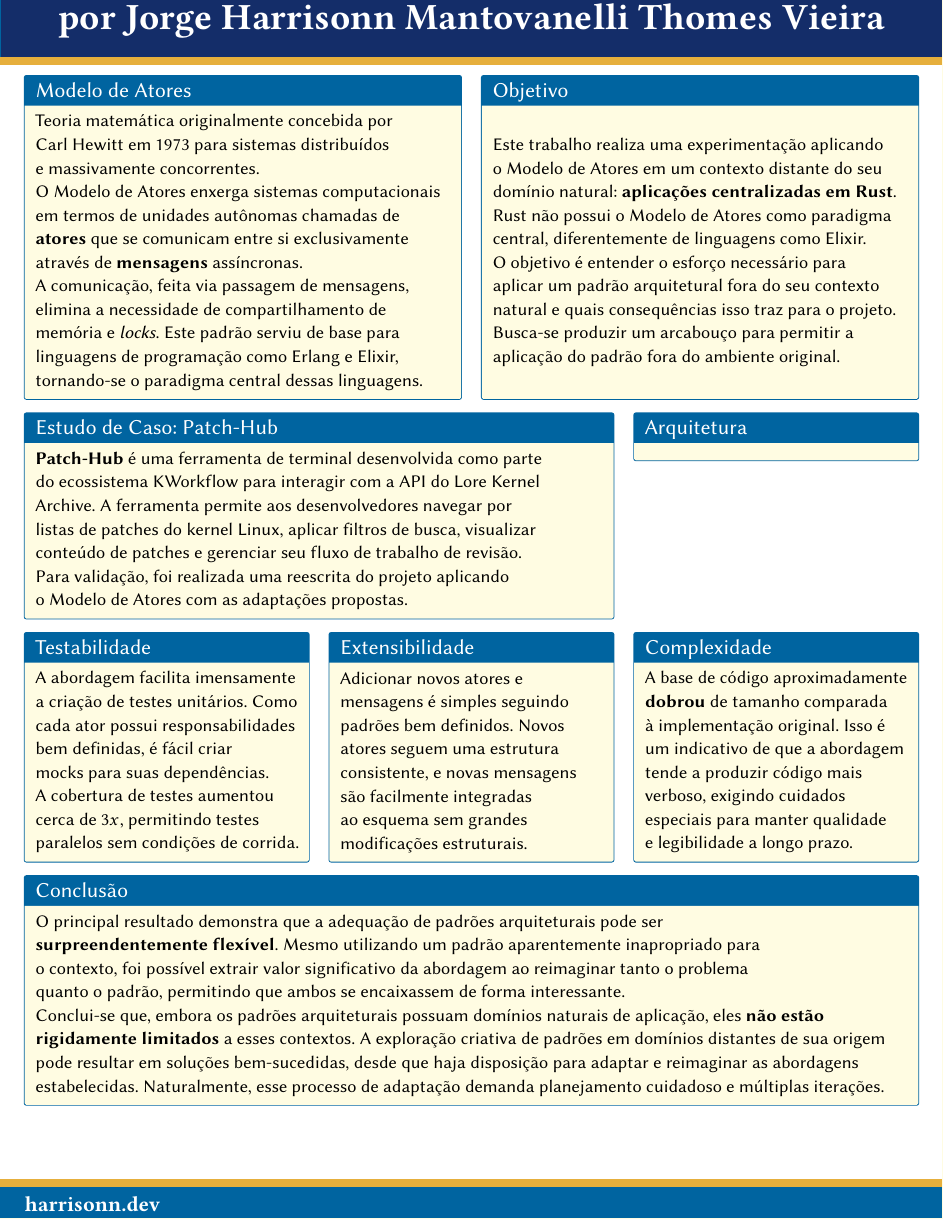
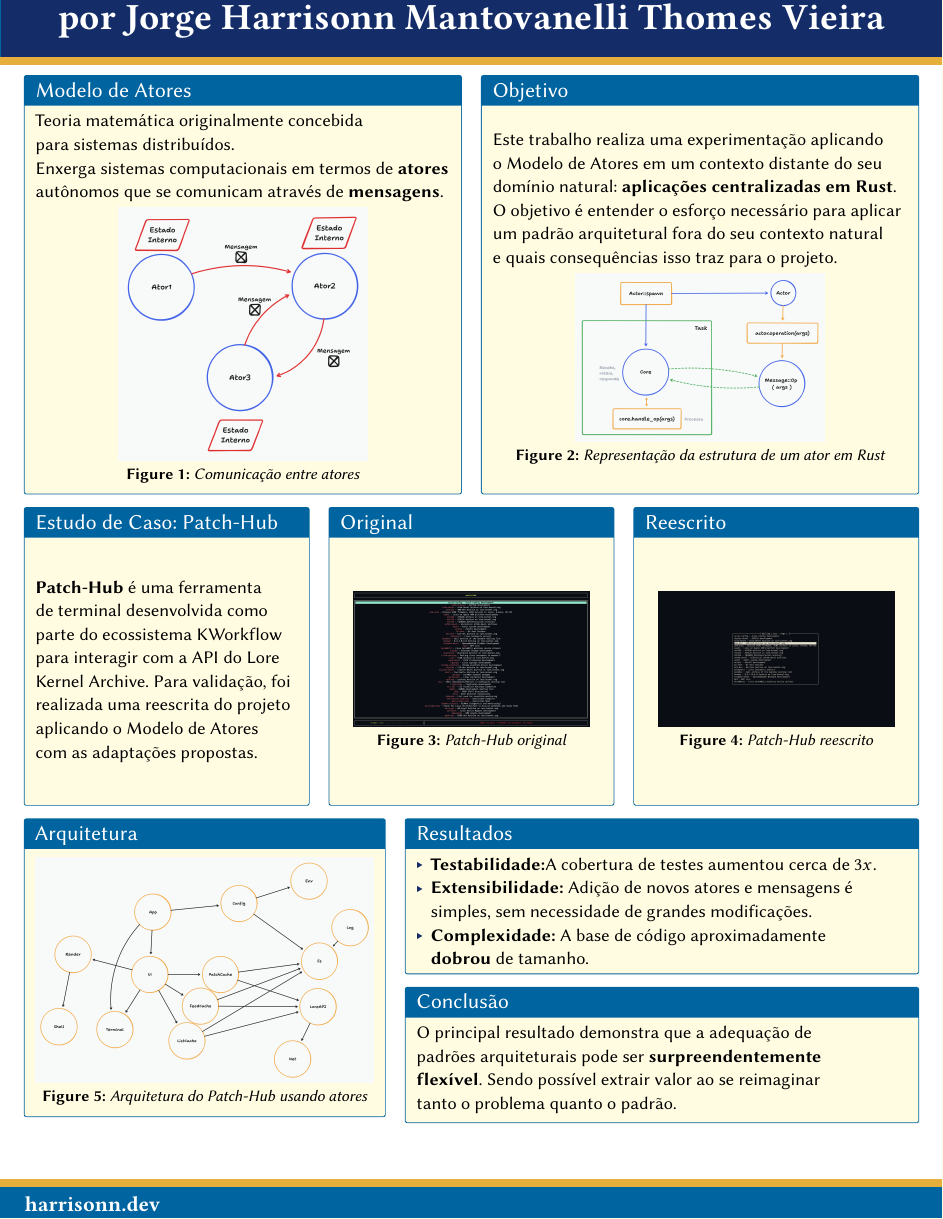
Before and after one commit to nahharris/ph-actors-tcc, a LaTeX document (monografia/latex/poster.tex): part of the page, cut so that both start at the same text. Compiled offline with pdfLaTeX.

Commit message:
p: alpha
Signed-off-by: Hannah Harrisonn <hannah@harrisonn.dev>

```diff
--- a/monografia/latex/poster.tex
+++ b/monografia/latex/poster.tex
@@ -10,6 +10,8 @@
 
 % Vários pacotes e opções de configuração genéricos
 \usepackage{imegoodies}
+\usepackage{graphicx}
+\usepackage{caption}
 \usepackage[poster,hidelinks]{imelooks}
 % \tcbposterset{fontsize = 32pt} % default, mude se necessário
 
@@ -149,11 +151,16 @@
 \posterbox[adjusted title = Modelo de Atores, smallmargins, equal height group = toprow]
           {name=contexto, below=titlebox, column=1, span=6}{
 
-    Teoria matemática originalmente concebida por Carl Hewitt em 1973 para sistemas distribuídos e massivamente concorrentes.
+    Teoria matemática originalmente concebida para sistemas distribuídos.
 
-    O Modelo de Atores enxerga sistemas computacionais em termos de unidades autônomas chamadas de \textbf{atores} que se comunicam entre si exclusivamente através de \textbf{mensagens} assíncronas.
+    Enxerga sistemas computacionais em termos de \textbf{atores} autônomos que se comunicam através de \textbf{mensagens}.
 
-    A comunicação, feita via passagem de mensagens, elimina a necessidade de compartilhamento de memória e \textit{locks}. Este padrão serviu de base para linguagens de programação como Erlang e Elixir, tornando-se o paradigma central dessas linguagens.
+    \begin{center}
+        \includegraphics[width=0.6\textwidth]{figuras/actor-model.png}
+        \captionof{figure}{Comunicação entre atores}
+        \label{fig:actor-model}
+    \end{center}
+
 }
 
 
@@ -162,61 +169,80 @@
 \posterbox[adjusted title = Objetivo, smallmargins, equal height group = toprow]
           {name=objetivo, below=titlebox, column=7, span=6}{
 
-    Este trabalho realiza uma experimentação aplicando o Modelo de Atores em um contexto distante do seu domínio natural: \textbf{aplicações centralizadas em Rust}. Rust não possui o Modelo de Atores como paradigma central, diferentemente de linguagens como Elixir.
+    Este trabalho realiza uma experimentação aplicando o Modelo de Atores em um contexto distante do seu domínio natural: \textbf{aplicações centralizadas em Rust}.
 
-    O objetivo é entender o esforço necessário para aplicar um padrão arquitetural fora do seu contexto natural e quais consequências isso traz para o projeto. Busca-se produzir um arcabouço para permitir a aplicação do padrão fora do ambiente original.
+    O objetivo é entender o esforço necessário para aplicar um padrão arquitetural fora do seu contexto natural e quais consequências isso traz para o projeto.
+
+    \begin{center}
+        \includegraphics[width=0.6\textwidth]{figuras/actor-design.png}
+        \captionof{figure}{Representação da estrutura de um ator em Rust}
+        \label{fig:actor-design}
+    \end{center}
 }
 
 
 %%%%%%%% Estudo de Caso: Patch-Hub %%%%%%%%
 
-\posterbox[adjusted title = Estudo de Caso: Patch-Hub, smallmargins]
-          {name=estudocaso, below=contexto, column=1, span=8}{
+\posterbox[adjusted title = Estudo de Caso: Patch-Hub, smallmargins, equal height group = patchhub]
+          {name=estudocaso, below=contexto, column=1, span=4}{
 
-    \textbf{Patch-Hub} é uma ferramenta de terminal desenvolvida como parte do ecossistema KWorkflow para interagir com a API do Lore Kernel Archive. A ferramenta permite aos desenvolvedores navegar por listas de patches do kernel Linux, aplicar filtros de busca, visualizar conteúdo de patches e gerenciar seu fluxo de trabalho de revisão.
-
-    Para validação, foi realizada uma reescrita do projeto aplicando o Modelo de Atores com as adaptações propostas.
+    \textbf{Patch-Hub} é uma ferramenta de terminal desenvolvida como parte do ecossistema KWorkflow para interagir com a API do Lore Kernel Archive. Para validação, foi realizada uma reescrita do projeto aplicando o Modelo de Atores com as adaptações propostas.
 }
 
 
 %%%%%%%% Espaço para Imagem %%%%%%%%
 
-\posterbox[adjusted title = Arquitetura, smallmargins]
-          {name=imagem, below=objetivo, column=9, span=4}{
+\posterbox[adjusted title = Original, smallmargins, equal height group = patchhub]
+          {name=original, below=objetivo, column=5, span=4}{
 
-    % Imagem será inserida aqui posteriormente
+    \begin{center}
+        \includegraphics[width=0.9\textwidth]{figuras/patch-hub-original.png}
+        \captionof{figure}{Patch-Hub original}
+        \label{fig:patch-hub-original}
+    \end{center}
 }
 
 
+%%%%%%%% Espaço para Imagem %%%%%%%%
+
+\posterbox[adjusted title = Reescrito, smallmargins, equal height group = patchhub]
+          {name=reescrito, below=objetivo, column=9, span=4}{
+    \begin{center}
+        \includegraphics[width=0.9\textwidth]{figuras/patch-hub-new.png}
+        \captionof{figure}{Patch-Hub reescrito}
+        \label{fig:patch-hub-reescrito}
+    \end{center}
+}
+
+
+%%%%%%%% Espaço para Imagem %%%%%%%%
+
+\posterbox[adjusted title = Arquitetura, smallmargins, equal height group = patchhub]
+          {name=arquitetura, below=estudocaso, column=1, span=5}{
+    \begin{center}
+        \includegraphics[width=1\textwidth]{figuras/patch-hub-actors.png}
+        \captionof{figure}{Arquitetura do Patch-Hub usando atores}
+        \label{fig:patch-hub-actors}
+    \end{center}
+}
 %%%%%%%% Resultados %%%%%%%%
 
-\posterbox[adjusted title = Testabilidade, smallmargins, equal height group = resultados]
-          {name=testabilidade, below=estudocaso, column=1, span=4}{
-
-    A abordagem facilita imensamente a criação de testes unitários. Como cada ator possui responsabilidades bem definidas, é fácil criar mocks para suas dependências. A cobertura de testes aumentou cerca de \(3x\), permitindo testes paralelos sem condições de corrida.
-}
-
-\posterbox[adjusted title = Extensibilidade, smallmargins, equal height group = resultados]
-          {name=extensibilidade, below=estudocaso, column=5, span=4}{
-
-    Adicionar novos atores e mensagens é simples seguindo padrões bem definidos. Novos atores seguem uma estrutura consistente, e novas mensagens são facilmente integradas ao esquema sem grandes modificações estruturais.
-}
-
-\posterbox[adjusted title = Complexidade, smallmargins, equal height group = resultados]
-          {name=complexidade, below=estudocaso, column=9, span=4}{
-
-    A base de código aproximadamente \textbf{dobrou} de tamanho comparada à implementação original. Isso é um indicativo de que a abordagem tende a produzir código mais verboso, exigindo cuidados especiais para manter qualidade e legibilidade a longo prazo.
+\posterbox[adjusted title = Resultados, smallmargins, equal height group = resultados]
+          {name=resultados, below=original, column=6, span=7}{
+    \begin{itemize}
+        \item \textbf{Testabilidade:}A cobertura de testes aumentou cerca de \(3x\).
+        \item \textbf{Extensibilidade:} Adição de novos atores e mensagens é simples, sem necessidade de grandes modificações.
+        \item \textbf{Complexidade:} A base de código aproximadamente \textbf{dobrou} de tamanho.
+    \end{itemize}
 }
 
 
 %%%%%%%% Conclusão %%%%%%%%
 
 \posterbox[adjusted title = Conclusão, smallmargins]
-          {name=conclusao, below=testabilidade, column=1, span=12}{
+          {name=conclusao, below=resultados, column=6, span=7}{
 
-    O principal resultado demonstra que a adequação de padrões arquiteturais pode ser \textbf{surpreendentemente flexível}. Mesmo utilizando um padrão aparentemente inapropriado para o contexto, foi possível extrair valor significativo da abordagem ao reimaginar tanto o problema quanto o padrão, permitindo que ambos se encaixassem de forma interessante.
-
-    Conclui-se que, embora os padrões arquiteturais possuam domínios naturais de aplicação, eles \textbf{não estão rigidamente limitados} a esses contextos. A exploração criativa de padrões em domínios distantes de sua origem pode resultar em soluções bem-sucedidas, desde que haja disposição para adaptar e reimaginar as abordagens estabelecidas. Naturalmente, esse processo de adaptação demanda planejamento cuidadoso e múltiplas iterações.
+    O principal resultado demonstra que a adequação de padrões arquiteturais pode ser \textbf{surpreendentemente flexível}. Sendo possível extrair valor ao se reimaginar tanto o problema quanto o padrão.
 }
 
 \end{tcbposter}
```
Also changed, not shown: monografia/latex/figuras/actor-model.png (added), monografia/latex/figuras/patch-hub-new.png (added), monografia/latex/figuras/patch-hub-original.png (added), monografia/latex/poster.pdf, 1 other file.
